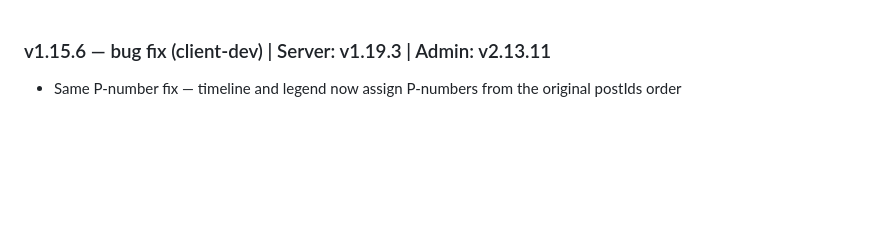
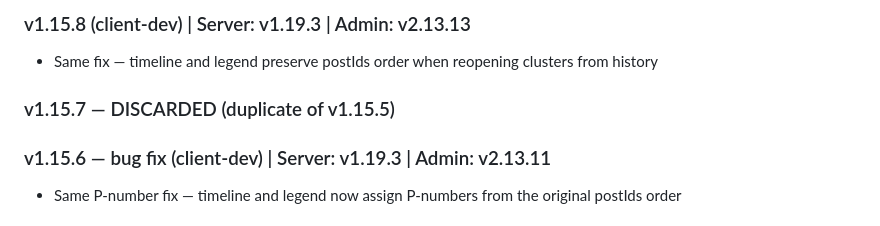
Before and after one commit to haimglikman/whos-behind-that-client-dev, a Markdown page: README.md, the part around the change. Drawn GitHub-style; blank space fills up the shorter version.

```diff
--- a/README.md
+++ b/README.md
@@ -1,3 +1,8 @@
+### v1.15.8 (client-dev) | Server: v1.19.3 | Admin: v2.13.13
+- Same fix — timeline and legend preserve postIds order when reopening clusters from history
+
+### v1.15.7 — DISCARDED (duplicate of v1.15.5)
+
 ### v1.15.6 — bug fix (client-dev) | Server: v1.19.3 | Admin: v2.13.11
 - Same P-number fix — timeline and legend now assign P-numbers from the original postIds order
 
```
